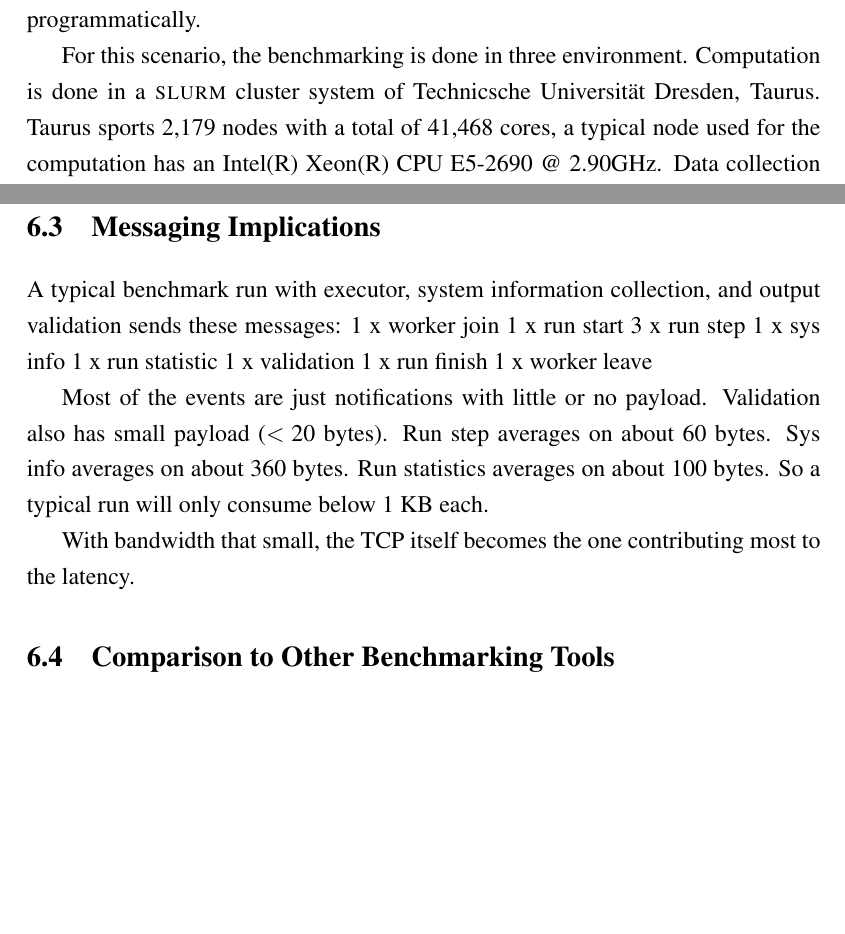
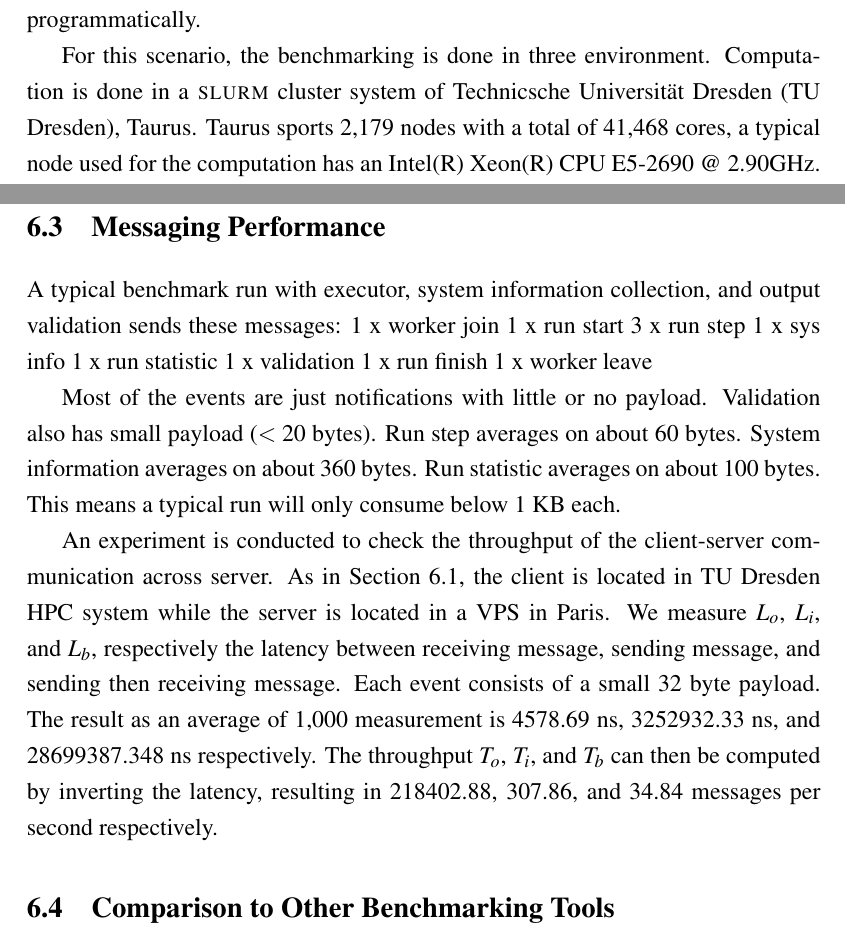
Before and after one commit to rkkautsar/bachelor-thesis, a LaTeX thesis (thesis.tex, which reads src/01-body/06-evaluation.tex): two parts of pages 59 and 62 of 67, joined at a grey line, cut so that both start at the same text, the shorter picture padded with empty space. Compiled offline with pdfLaTeX.

Commit message:
Messaging analysis

```diff
--- a/src/01-body/06-evaluation.tex
+++ b/src/01-body/06-evaluation.tex
@@ -15,7 +16,7 @@ This benchmark is \(\bm{R_1}\) reproducible in UNIX machines.
 The tools and tasks are downloaded from the internet and set up programmatically.
 
 For this scenario, the benchmarking is done in three environment.
-Computation is done in a \textsc{slurm} cluster system of Technicsche Universität Dresden, Taurus.
+Computation is done in a \textsc{slurm} cluster system of Technicsche Universität Dresden (TU Dresden), Taurus.
 Taurus sports 2,179 nodes with a total of 41,468 cores, a typical node used for the computation has an Intel(R) Xeon(R) CPU E5-2690 @ 2.90GHz.
 Data collection is done in a VPS physically located in Paris, France.
 This is a small € 2.40 virtual instance sporting an Intel(R) Atom(TM) CPU C3955 @ 2.10GHz and 1 GB of RAM.
@@ -109,6 +110,6 @@ The cause is the High Water Mark settings in \O MQ.
 
 
-\section{Messaging Implications}
+\section{Messaging Performance}
 
 A typical benchmark run with executor, system information collection, and output validation sends these messages:
 1 x worker join
@@ -123,11 +124,16 @@ A typical benchmark run with executor, system information collection, and output
 Most of the events are just notifications with little or no payload.
 Validation also has small payload ($< 20$ bytes).
 Run step averages on about 60 bytes.
-Sys info averages on about 360 bytes.
-Run statistics averages on about 100 bytes.
-So a typical run will only consume below 1 KB each.
+System information averages on about 360 bytes.
+Run statistic averages on about 100 bytes.
+This means a typical run will only consume below 1 KB each.
 
-With bandwidth that small, the TCP itself becomes the one contributing most to the latency.
+An experiment is conducted to check the throughput of the client-server communication across server.
+As in \Cref{sec:eval.scenario}, the client is located in TU Dresden HPC system while the server is located in a VPS in Paris.
+\First~measure \(L_o\), \(L_i\), and \(L_b\), respectively the latency between receiving message, sending message, and sending then receiving message.
+Each event consists of a small 32 byte payload.
+The result as an average of 1,000 measurement is 4578.69 ns, 3252932.33 ns, and 28699387.348 ns respectively.
+The throughput \(T_o\), \(T_i\), and \(T_b\) can then be computed by inverting the latency, resulting in 218402.88, 307.86, and 34.84 messages per second respectively.
 
 \section{Comparison to Other Benchmarking Tools}
 \label{sec:prior_works.method}
```
Also changed, not shown: src/01-body/06-evaluation.tex (5 more changed lines).
